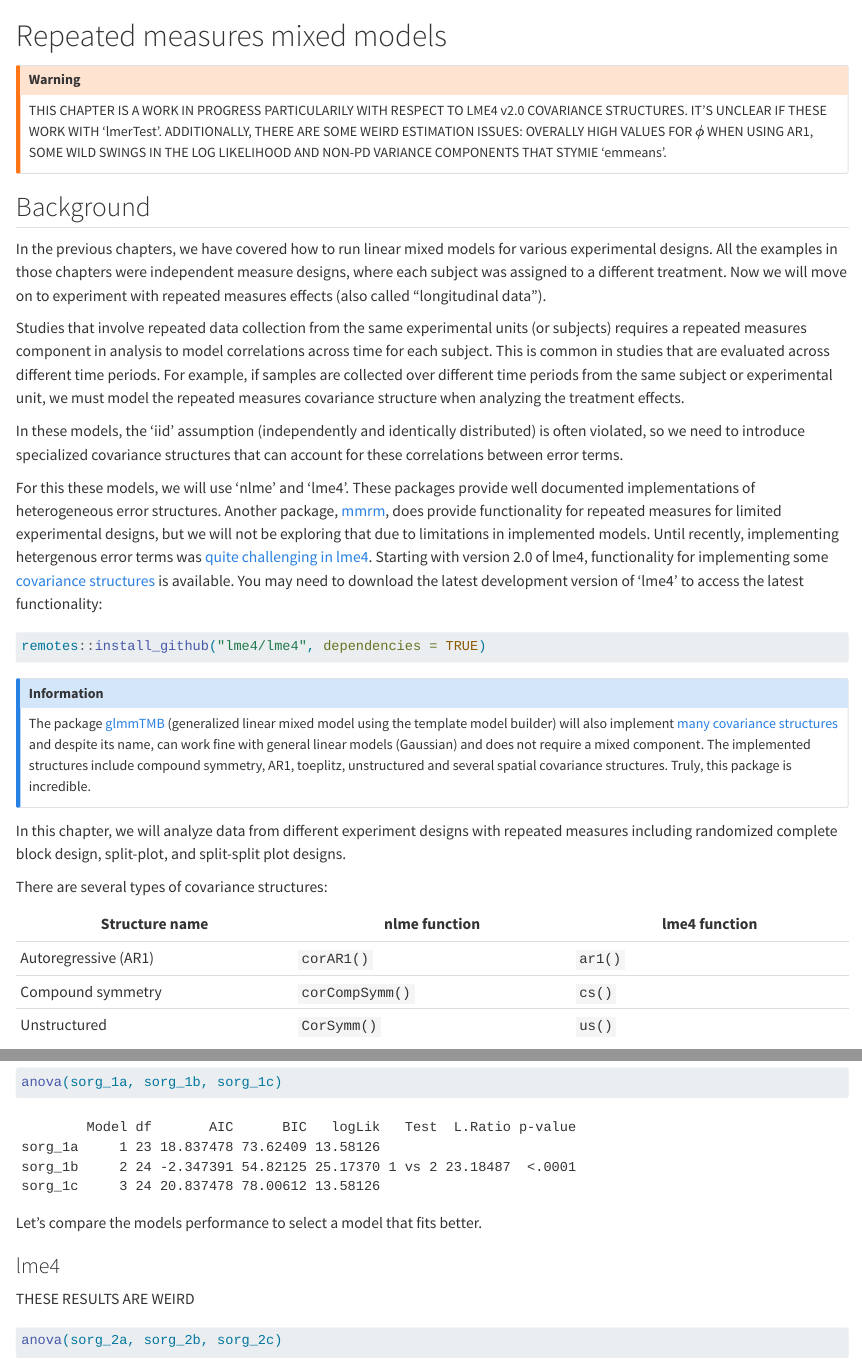
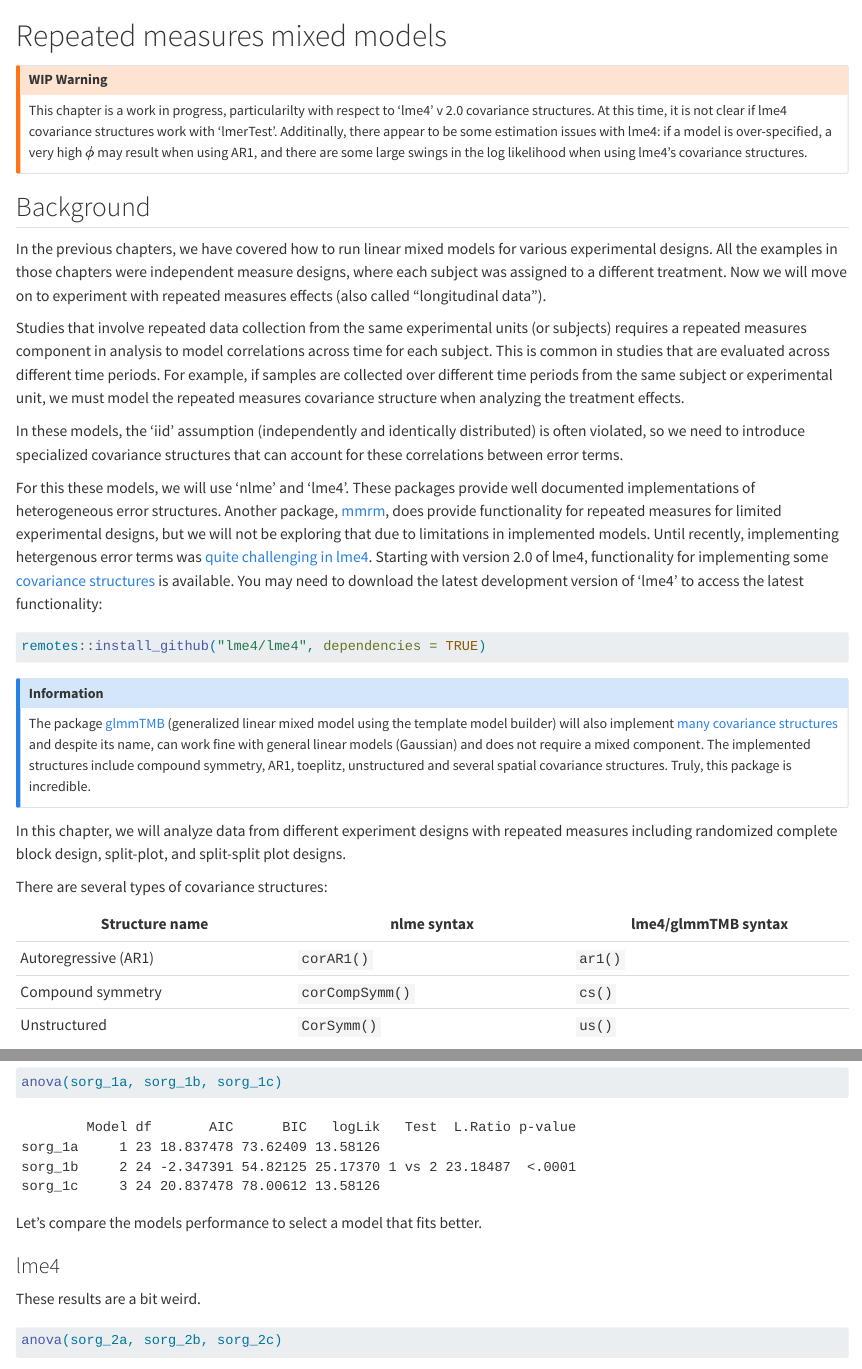
Before and after one commit to IdahoAgStats/mixed-models-in-R, a Quarto document (chapters/repeated-measures.qmd): the page in a window 1100 px wide, from its top, and a second part further down, joined at a grey line. Rendered offline with R 4.5, knitr and Pandoc in place of Quarto, with nearby package versions; some code elsewhere in the file could not run offline.

Commit message:
smooth out RM ch

````diff
--- a/chapters/repeated-measures.qmd
+++ b/chapters/repeated-measures.qmd
@@ -5,7 +5,8 @@ source(here::here("settings.r"))
 ```
 
 ::: {.callout-warning}
-THIS CHAPTER IS A WORK IN PROGRESS PARTICULARILY WITH RESPECT TO LME4 v2.0 COVARIANCE STRUCTURES. IT'S UNCLEAR IF THESE WORK WITH 'lmerTest'. ADDITIONALLY, THERE ARE SOME WEIRD ESTIMATION ISSUES: OVERALLY HIGH VALUES FOR $\phi$ WHEN USING AR1, SOME WILD SWINGS IN THE LOG LIKELIHOOD AND NON-PD VARIANCE COMPONENTS THAT STYMIE 'emmeans'.
+## WIP Warning
+This chapter is a work in progress, particularilty with respect to 'lme4' v 2.0 covariance structures. At this time, it is not clear if lme4 covariance structures work with 'lmerTest'. Additinally, there appear to be some estimation issues with lme4: if a model is over-specified, a very high  $\phi$ may result when using AR1, and there are some large swings in the log likelihood when using lme4's covariance structures.
 :::
 
 ## Background
@@ -34,10 +35,10 @@ In this chapter, we will analyze data from different experiment designs with rep
 
 There are several types of covariance structures:
 
-| Structure name | nlme function  | lme4 function | assumption |
+| Structure name | nlme syntax  | lme4/glmmTMB syntax | assumption |
 |------------------------|------------------------|------------------------|
 | Autoregressive (AR1) | `corAR1()` | `ar1()` | observations which are more proximate are more correlated than measures that are more distant |
-| Compound symmetry | `corCompSymm()` |  `cs()` | Correlation is equal for all time gaps between observations |
+| Compound symmetry | `corCompSymm()` |  `cs()` |   Correlation is equal for all time gaps between observations |
 | Unstructured | `CorSymm()` |  `us()`  | Correlations are different for the various time gaps |
 
 ::: column-margin
@@ -253,7 +254,7 @@ compare_performance(sorg_1a, sorg_1b, sorg_1c)
 
 ### lme4
 
-THESE RESULTS ARE WEIRD
+These results are a bit weird.
 
 ```{r}
 anova(sorg_2a, sorg_2b, sorg_2c)
````
Also changed, not shown: chapters/repeated-measures.qmd (2 more changed lines).
